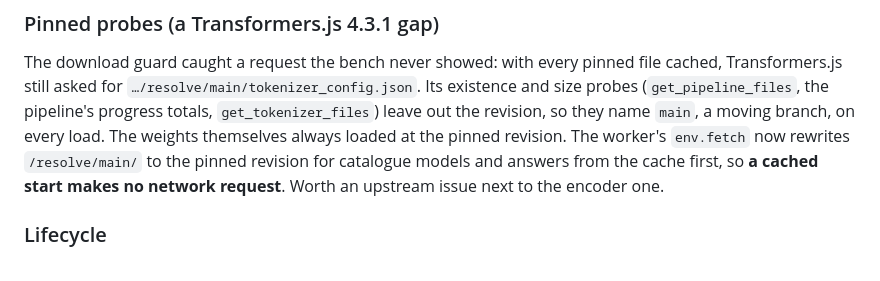
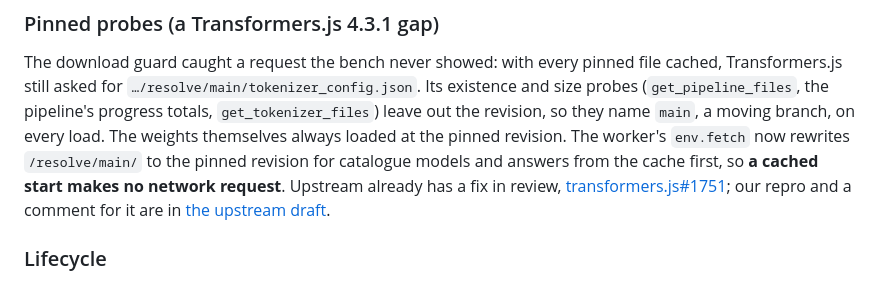
Before and after one commit to DhruvGoyal404/tabscribe, a Markdown page: docs/spikes/p3b-streaming.md, the part around the change. GitHub-like rendering.

```diff
--- a/docs/spikes/p3b-streaming.md
+++ b/docs/spikes/p3b-streaming.md
@@ -424,7 +424,9 @@ probes (`get_pipeline_files`, the pipeline's progress totals, `get_tokenizer_fil
 revision, so they name `main`, a moving branch, on every load. The weights themselves always
 loaded at the pinned revision. The worker's `env.fetch` now rewrites `/resolve/main/` to the
 pinned revision for catalogue models and answers from the cache first, so **a cached start makes
-no network request**. Worth an upstream issue next to the encoder one.
+no network request**. Upstream already has a fix in review,
+[transformers.js#1751](https://github.com/huggingface/transformers.js/pull/1751); our repro and a
+comment for it are in [the upstream draft](../upstream/transformersjs-probes-ignore-revision.md).
 
 ### Lifecycle
 
```
Also changed, not shown: docs/upstream/transformersjs-probes-ignore-revision.md (added, +146 -0 lines).
